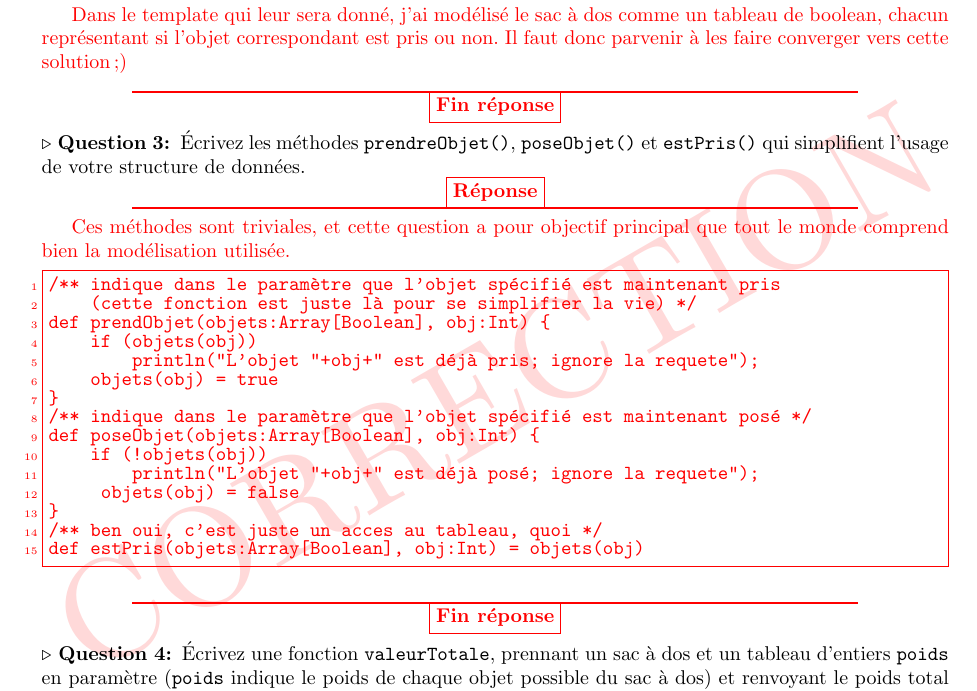
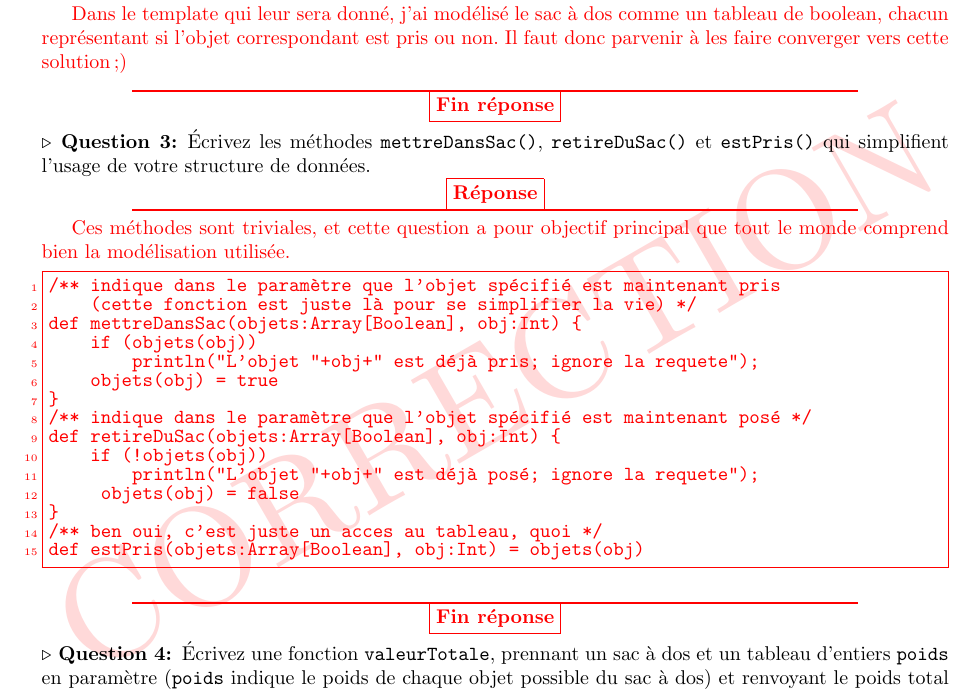
Before and after one commit to mquinson/algo-prog, a LaTeX document (TD/03-tdp-dicho-knapsack/03-td-dicho-knapsack.tex): part of page 4 of 9, cut so that both start at the same text. The pictures show the PDF file TD/03-tdp-dicho-knapsack/03-td-dicho-knapsack-correction.pdf that the author committed with the source.

Commit message:
a l'usage, les eleves ne comprennent pas bien prendObjet

```diff
--- a/TD/03-tdp-dicho-knapsack/03-td-dicho-knapsack.tex
+++ b/TD/03-tdp-dicho-knapsack/03-td-dicho-knapsack.tex
@@ -251,7 +251,7 @@ vous représenter un sac à dos donné ?
 %   \includegraphics{fig/diagramme-classe.fig}
 % \end{Reponse}
 
-\Question Écrivez les méthodes \texttt{prendreObjet()}, \texttt{poseObjet()} et
+\Question Écrivez les méthodes \texttt{mettreDansSac()}, \texttt{retireDuSac()} et
 \texttt{estPris()} qui simplifient l'usage de votre structure de données.
 
 \begin{Reponse}
@@ -260,13 +260,13 @@ vous représenter un sac à dos donné ?
   \begin{Verbatim}
 /** indique dans le paramètre que l'objet spécifié est maintenant pris
     (cette fonction est juste là pour se simplifier la vie) */
-def prendObjet(objets:Array[Boolean], obj:Int) {
+def mettreDansSac(objets:Array[Boolean], obj:Int) {
     if (objets(obj))
         println("L'objet "+obj+" est déjà pris; ignore la requete");
     objets(obj) = true
 }
 /** indique dans le paramètre que l'objet spécifié est maintenant posé */
-def poseObjet(objets:Array[Boolean], obj:Int) {
+def retireDuSac(objets:Array[Boolean], obj:Int) {
     if (!objets(obj))
         println("L'objet "+obj+" est déjà posé; ignore la requete");
      objets(obj) = false
```
Also changed, not shown: TD/03-tdp-dicho-knapsack/03-td-dicho-knapsack-correction.pdf, TD/03-tdp-dicho-knapsack/03-td-dicho-knapsack-enonce.pdf, 1 other file.
